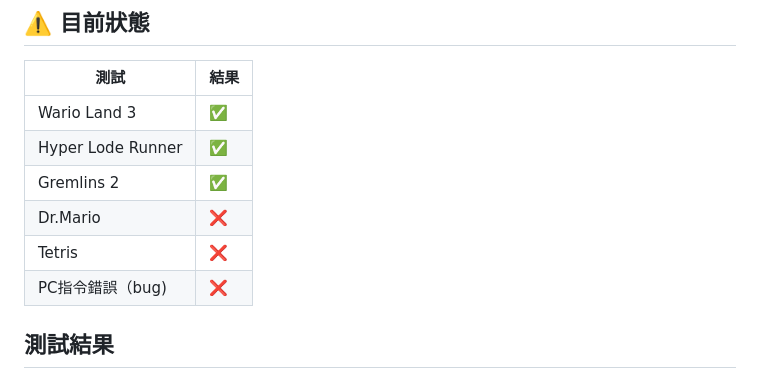
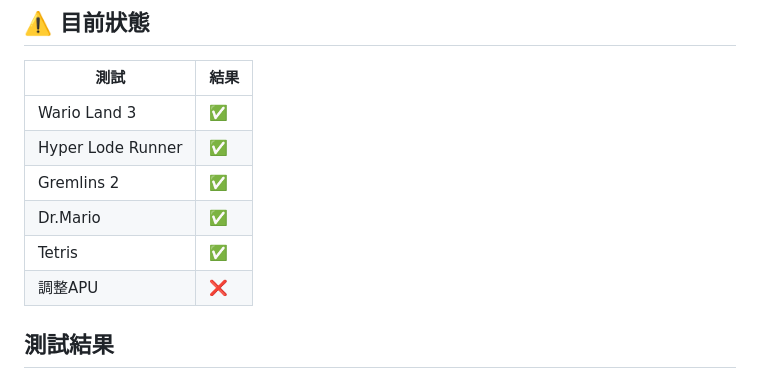
Before and after one commit to Mariuscheng/Rust_GameBoy, a Markdown page: README.md, the part around the change. GitHub-like rendering.

```diff
--- a/README.md
+++ b/README.md
@@ -9,9 +9,9 @@
 | Wario Land 3 | ✅ |
 | Hyper Lode Runner | ✅ |
 | Gremlins 2 | ✅ |
-| Dr.Mario | ❌ |
-| Tetris | ❌ |
-| PC指令錯誤（bug) | ❌ |
+| Dr.Mario | ✅ |
+| Tetris | ✅ |
+| 調整APU | ❌ |
 
 ## 測試結果
 
```
